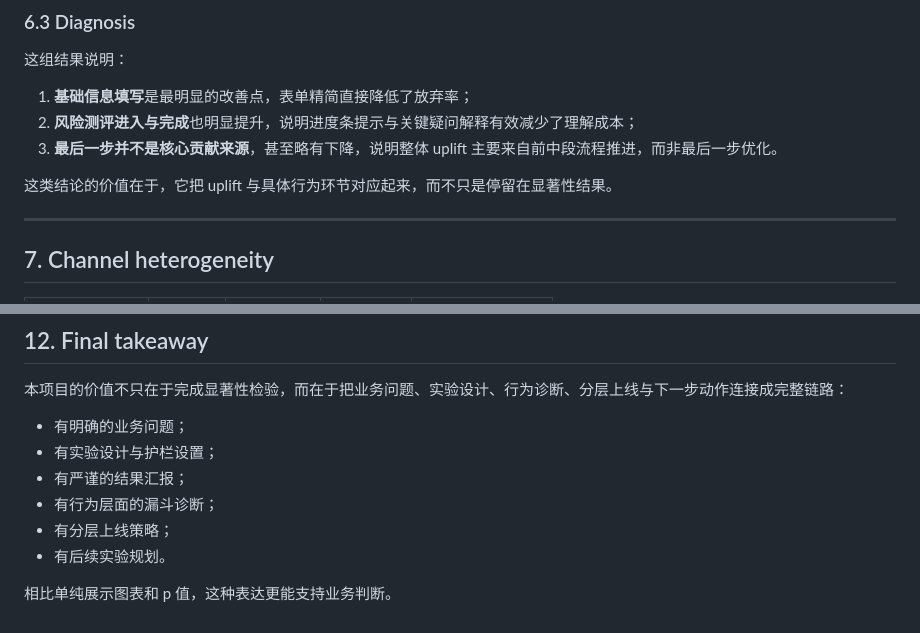
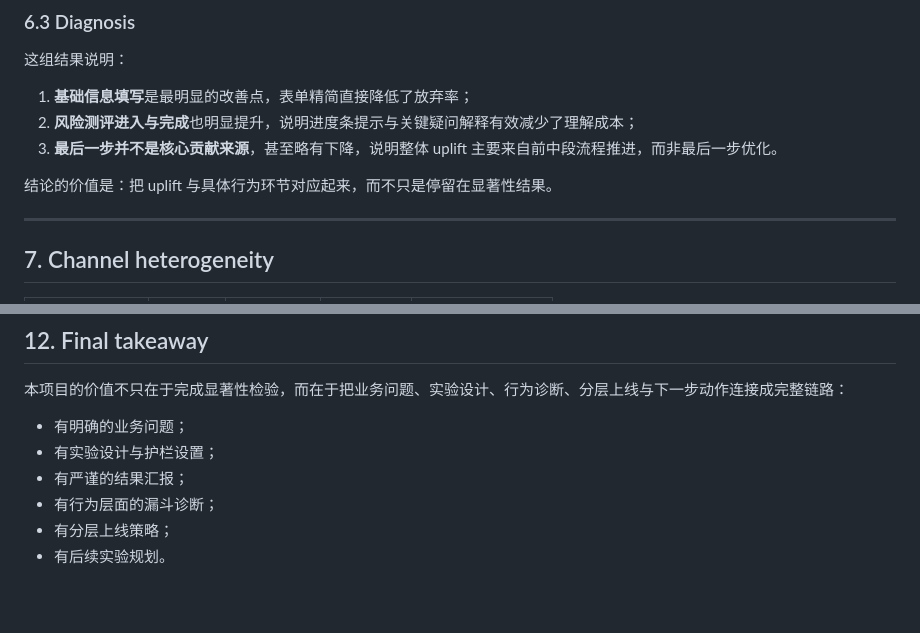
Before and after one commit to QILU-622/brokerage-onboarding-abtest, a Markdown page: brokerage_abtest_report.md, 2 parts joined by grey strips. Rendered like a GitHub page; blank space fills up the shorter version.

```diff
--- a/brokerage_abtest_report.md
+++ b/brokerage_abtest_report.md
@@ -127,7 +127,7 @@ Treatment 在多个阶段的累计 reach 均高于 control，说明整体链路
 2. **风险测评进入与完成**也明显提升，说明进度条提示与关键疑问解释有效减少了理解成本；
 3. **最后一步并不是核心贡献来源**，甚至略有下降，说明整体 uplift 主要来自前中段流程推进，而非最后一步优化。
 
-这类结论的价值在于，它把 uplift 与具体行为环节对应起来，而不只是停留在显著性结果。
+结论的价值是：把 uplift 与具体行为环节对应起来，而不只是停留在显著性结果。
 
 ---
 
@@ -224,5 +224,3 @@ Treatment 在多个阶段的累计 reach 均高于 control，说明整体链路
 - 有行为层面的漏斗诊断；
 - 有分层上线策略；
 - 有后续实验规划。
-
-相比单纯展示图表和 p 值，这种表达更能支持业务判断。
```
